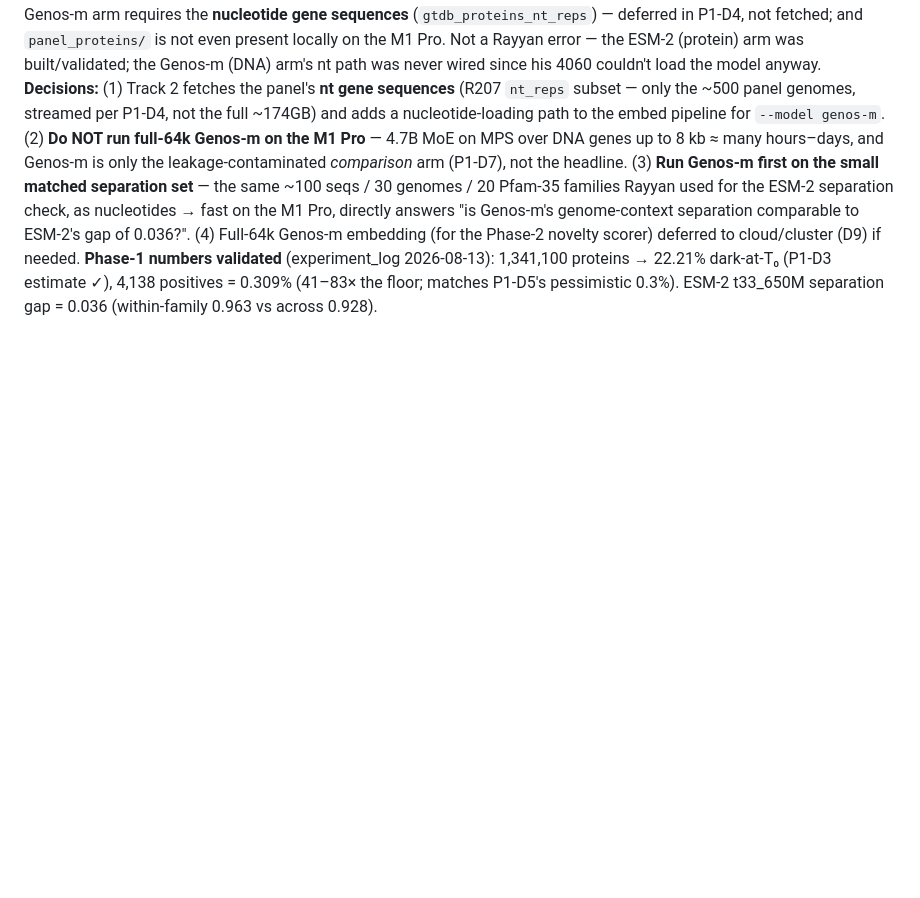
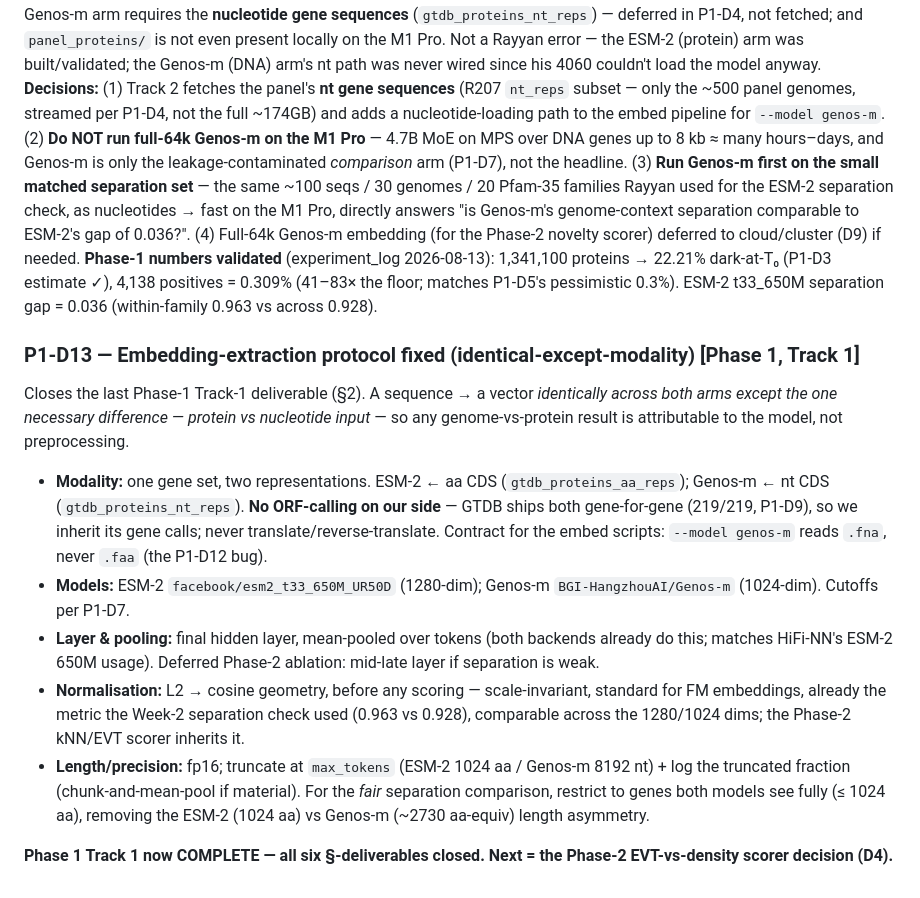
Before and after one commit to Ganglet/Obscuron, a Markdown page: docs/problems_and_decisions.md, the part around the change. Rendered like a GitHub page; blank space fills up the shorter version.

```diff
--- a/docs/problems_and_decisions.md
+++ b/docs/problems_and_decisions.md
@@ -98,3 +98,13 @@ Systematic search run for the §4 deliverable (web + arXiv + PubMed + bioRxiv).
 Reviewing the full-panel Genos-m run Rayyan requested on the M1 Pro. The blocker is **not memory** (M1 Pro loads Genos-m fine, P1-D1). `scripts/embed_panel_sample.py` loads amino-acid `*_protein.faa` and feeds the *same strings* to whichever `--model` is passed — but **Genos-m is a nucleotide/DNA model** (single-nt tokenisation, N-run preprocessing, trained on GTDB genomes). Feeding it amino acids produces meaningless embeddings **and** defeats the genome-vs-protein comparison. The Genos-m arm requires the **nucleotide gene sequences** (`gtdb_proteins_nt_reps`) — deferred in P1-D4, not fetched; and `panel_proteins/` is not even present locally on the M1 Pro. Not a Rayyan error — the ESM-2 (protein) arm was built/validated; the Genos-m (DNA) arm's nt path was never wired since his 4060 couldn't load the model anyway.
 **Decisions:** (1) Track 2 fetches the panel's **nt gene sequences** (R207 `nt_reps` subset — only the ~500 panel genomes, streamed per P1-D4, not the full ~174GB) and adds a nucleotide-loading path to the embed pipeline for `--model genos-m`. (2) **Do NOT run full-64k Genos-m on the M1 Pro** — 4.7B MoE on MPS over DNA genes up to 8 kb ≈ many hours–days, and Genos-m is only the leakage-contaminated *comparison* arm (P1-D7), not the headline. (3) **Run Genos-m first on the small matched separation set** — the same ~100 seqs / 30 genomes / 20 Pfam-35 families Rayyan used for the ESM-2 separation check, as nucleotides → fast on the M1 Pro, directly answers "is Genos-m's genome-context separation comparable to ESM-2's gap of 0.036?". (4) Full-64k Genos-m embedding (for the Phase-2 novelty scorer) deferred to cloud/cluster (D9) if needed.
 **Phase-1 numbers validated** (experiment_log 2026-08-13): 1,341,100 proteins → 22.21% dark-at-T₀ (P1-D3 estimate ✓), 4,138 positives = 0.309% (41–83× the floor; matches P1-D5's pessimistic 0.3%). ESM-2 t33_650M separation gap = 0.036 (within-family 0.963 vs across 0.928).
+
+### P1-D13 — Embedding-extraction protocol fixed (identical-except-modality) [Phase 1, Track 1]
+Closes the last Phase-1 Track-1 deliverable (§2). A sequence → a vector *identically across both arms except the one necessary difference — protein vs nucleotide input* — so any genome-vs-protein result is attributable to the model, not preprocessing.
+- **Modality:** one gene set, two representations. ESM-2 ← aa CDS (`gtdb_proteins_aa_reps`); Genos-m ← nt CDS (`gtdb_proteins_nt_reps`). **No ORF-calling on our side** — GTDB ships both gene-for-gene (219/219, P1-D9), so we inherit its gene calls; never translate/reverse-translate. Contract for the embed scripts: `--model genos-m` reads `.fna`, never `.faa` (the P1-D12 bug).
+- **Models:** ESM-2 `facebook/esm2_t33_650M_UR50D` (1280-dim); Genos-m `BGI-HangzhouAI/Genos-m` (1024-dim). Cutoffs per P1-D7.
+- **Layer & pooling:** final hidden layer, mean-pooled over tokens (both backends already do this; matches HiFi-NN's ESM-2 650M usage). Deferred Phase-2 ablation: mid-late layer if separation is weak.
+- **Normalisation:** L2 → cosine geometry, before any scoring — scale-invariant, standard for FM embeddings, already the metric the Week-2 separation check used (0.963 vs 0.928), comparable across the 1280/1024 dims; the Phase-2 kNN/EVT scorer inherits it.
+- **Length/precision:** fp16; truncate at `max_tokens` (ESM-2 1024 aa / Genos-m 8192 nt) + log the truncated fraction (chunk-and-mean-pool if material). For the *fair* separation comparison, restrict to genes both models see fully (≤ 1024 aa), removing the ESM-2 (1024 aa) vs Genos-m (~2730 aa-equiv) length asymmetry.
+
+**Phase 1 Track 1 now COMPLETE — all six §-deliverables closed. Next = the Phase-2 EVT-vs-density scorer decision (D4).**
```
Also changed, not shown: docs/Track1_phase1_benchmark_scope.md (+16 -12 lines).
